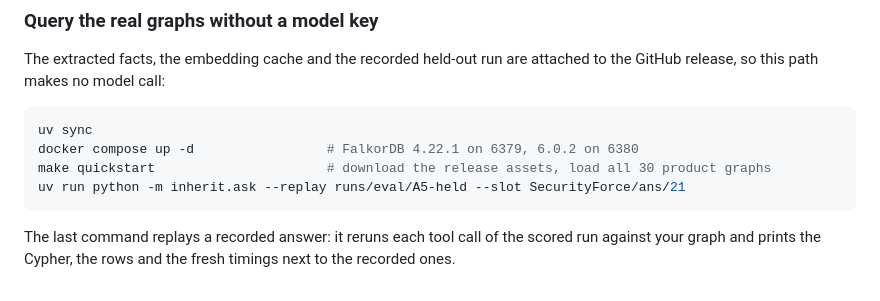
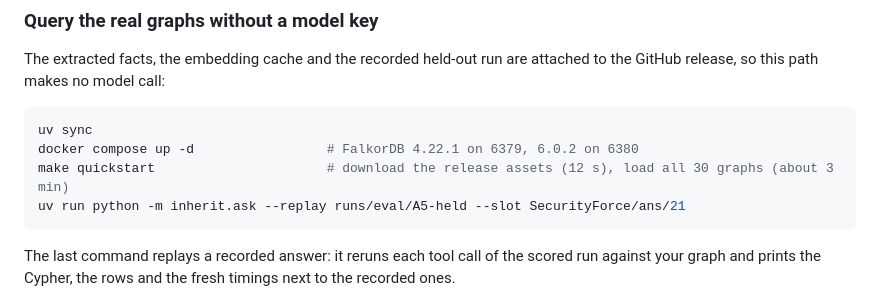
Before and after one commit to zeyusuntt/inherit-brain, a Markdown page: README.md, the part around the change. GitHub-like rendering.

Commit message:
README: quickstart timings from a clean clone of the public repo

````diff
--- a/README.md
+++ b/README.md
@@ -206,7 +206,7 @@ The extracted facts, the embedding cache and the recorded held-out run are attac
 ```bash
 uv sync
 docker compose up -d                 # FalkorDB 4.22.1 on 6379, 6.0.2 on 6380
-make quickstart                      # download the release assets, load all 30 product graphs
+make quickstart                      # download the release assets (12 s), load all 30 graphs (about 3 min)
 uv run python -m inherit.ask --replay runs/eval/A5-held --slot SecurityForce/ans/21
 ```
 
````
